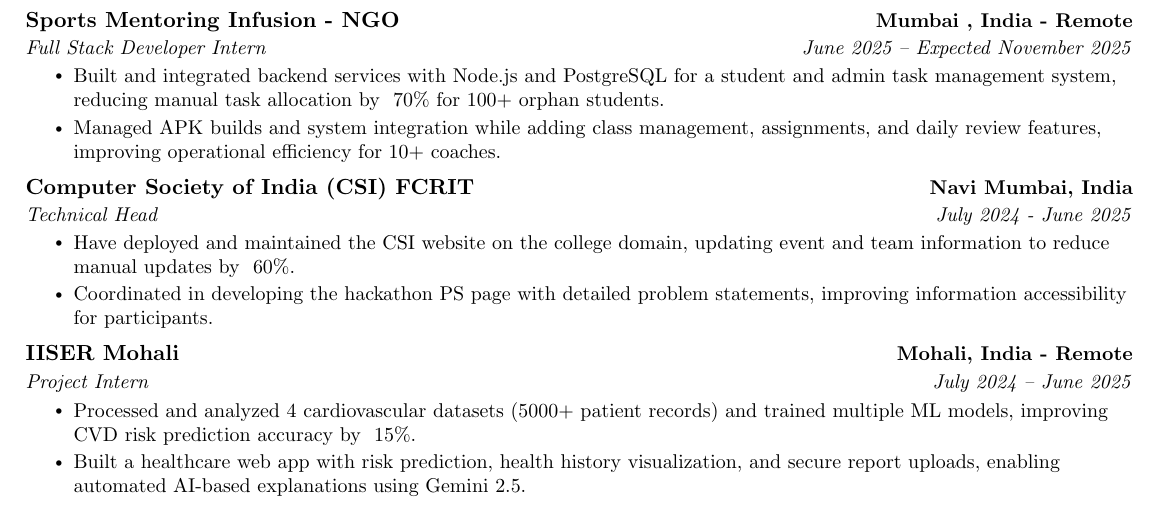
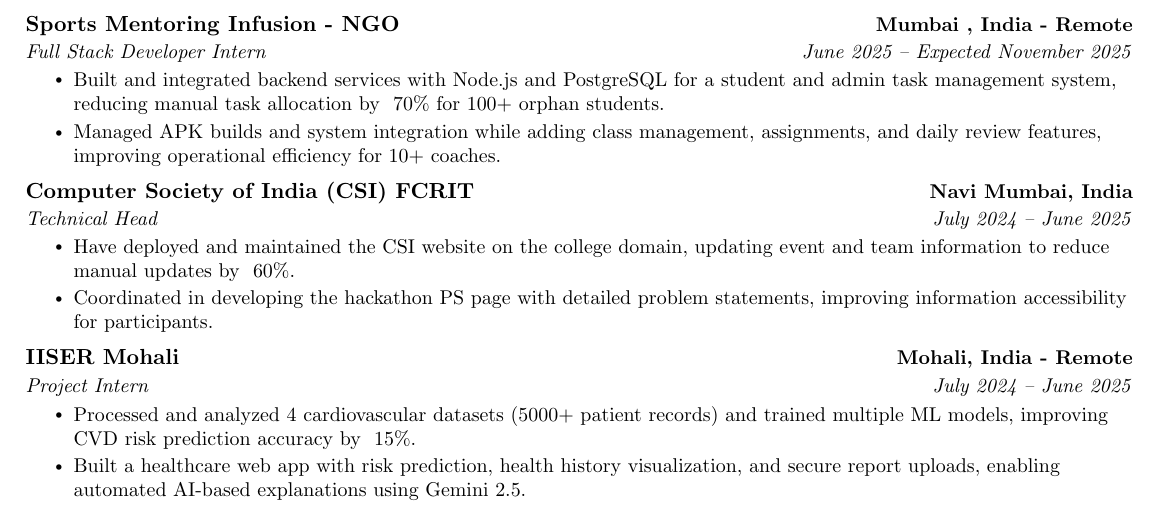
Before and after one commit to ASN-cmd/cv, a LaTeX CV (cv.tex): part of page 1 of 2, cut so that both start at the same text. Compiled offline with pdfLaTeX.

Commit message:
Update cv.tex

```diff
--- a/cv.tex
+++ b/cv.tex
@@ -152,7 +152,7 @@
 
     \resumeSubheading
       {Computer Society of India (CSI) FCRIT}{Navi Mumbai, India}
-      {Technical Head}{July 2024 - June 2025}
+      {Technical Head}{July 2024 -- June 2025}
       \resumeItemListStart
         \resumeItem{Have deployed and maintained the CSI website on the college domain, updating event and team information to reduce manual updates by ~60\%.}
         \resumeItem{Coordinated in developing the hackathon PS page with detailed problem statements, improving information accessibility for participants.}
```
